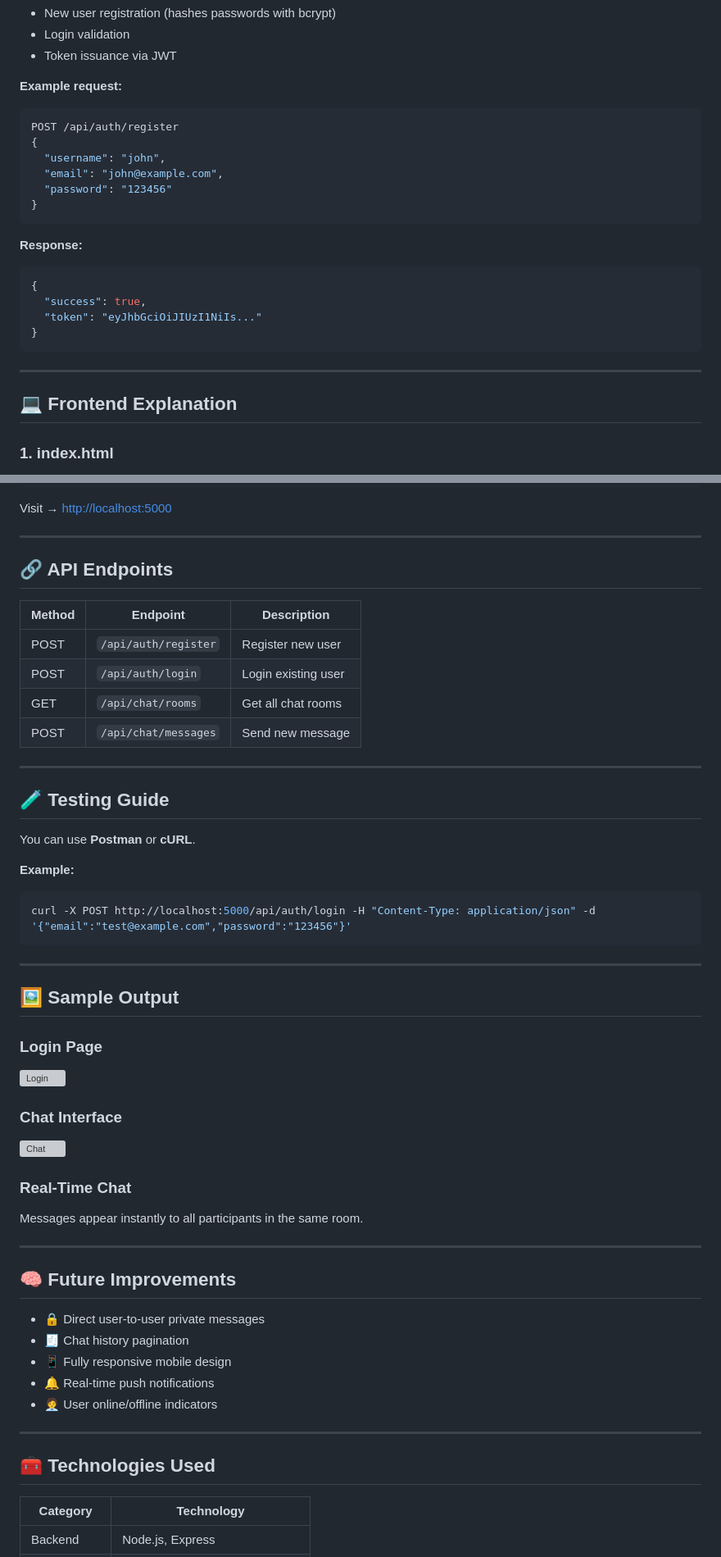
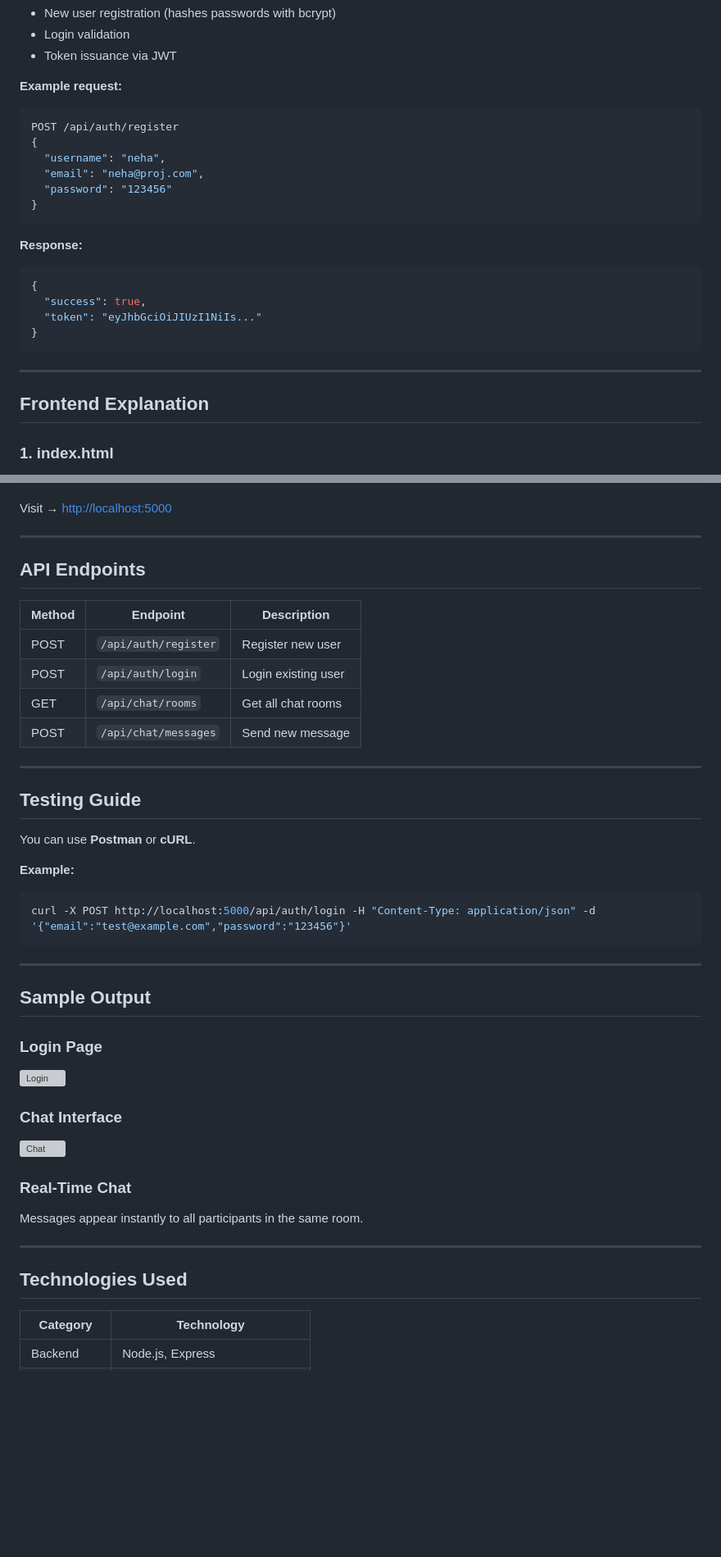
Before and after one commit to sravani-pagi/Real-Time-chat-app, a Markdown page: README.md, 2 parts joined by grey strips. Shown: that part at 82% size. Drawn GitHub-style; blank space fills up the shorter version; grey boxes are pictures that could not be loaded.

````diff
--- a/README.md
+++ b/README.md
@@ -148,8 +148,8 @@ Handles:
 ```json
 POST /api/auth/register
 {
-  "username": "john",
-  "email": "john@example.com",
+  "username": "neha",
+  "email": "neha@proj.com",
   "password": "123456"
 }
 ```
@@ -164,7 +164,7 @@ POST /api/auth/register
 
 ---
 
-## 💻 Frontend Explanation
+##  Frontend Explanation
 
 ### 1. **index.html**
 - Displays login and registration forms.
@@ -273,7 +273,7 @@ Visit → [http://localhost:5000](http://localhost:5000)
 
 ---
 
-## 🔗 API Endpoints
+##  API Endpoints
 
 | Method | Endpoint | Description |
 |--------|-----------|-------------|
@@ -284,7 +284,7 @@ Visit → [http://localhost:5000](http://localhost:5000)
 
 ---
 
-## 🧪 Testing Guide
+##  Testing Guide
 
 You can use **Postman** or **cURL**.
 
@@ -295,7 +295,7 @@ curl -X POST http://localhost:5000/api/auth/login -H "Content-Type: application/
 
 ---
 
-## 🖼️ Sample Output
+##  Sample Output
 
 ### Login Page
 ![Login](public/screenshots/login.png)
@@ -308,17 +308,8 @@ Messages appear instantly to all participants in the same room.
 
 ---
 
-## 🧠 Future Improvements
 
-- 🔒 Direct user-to-user private messages
-- 🧾 Chat history pagination
-- 📱 Fully responsive mobile design
-- 🔔 Real-time push notifications
-- 🧑‍💼 User online/offline indicators
-
----
-
-## 🧰 Technologies Used
+## Technologies Used
 
 | Category | Technology |
 |-----------|-------------|
````
Also changed, not shown: other parts of README.md (+18 -18 lines).
